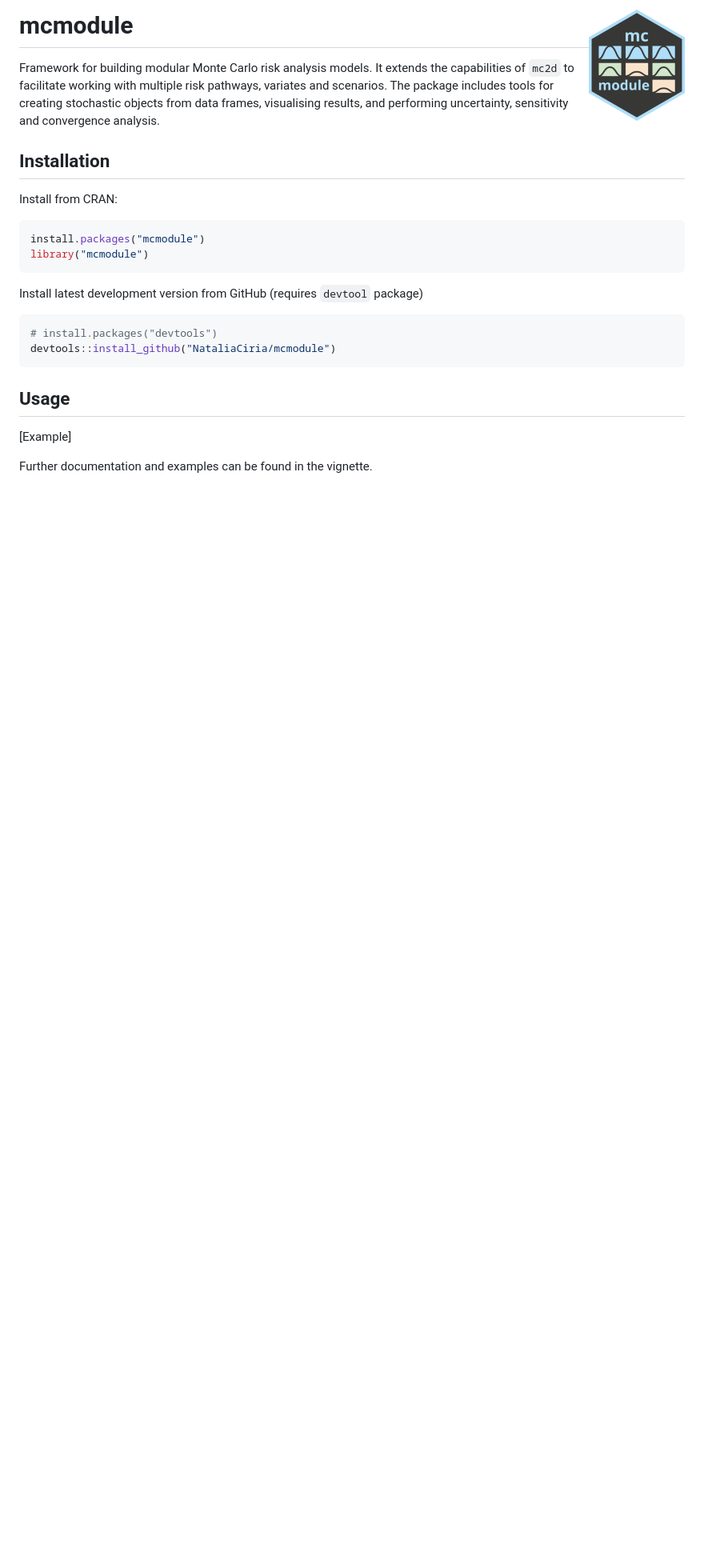
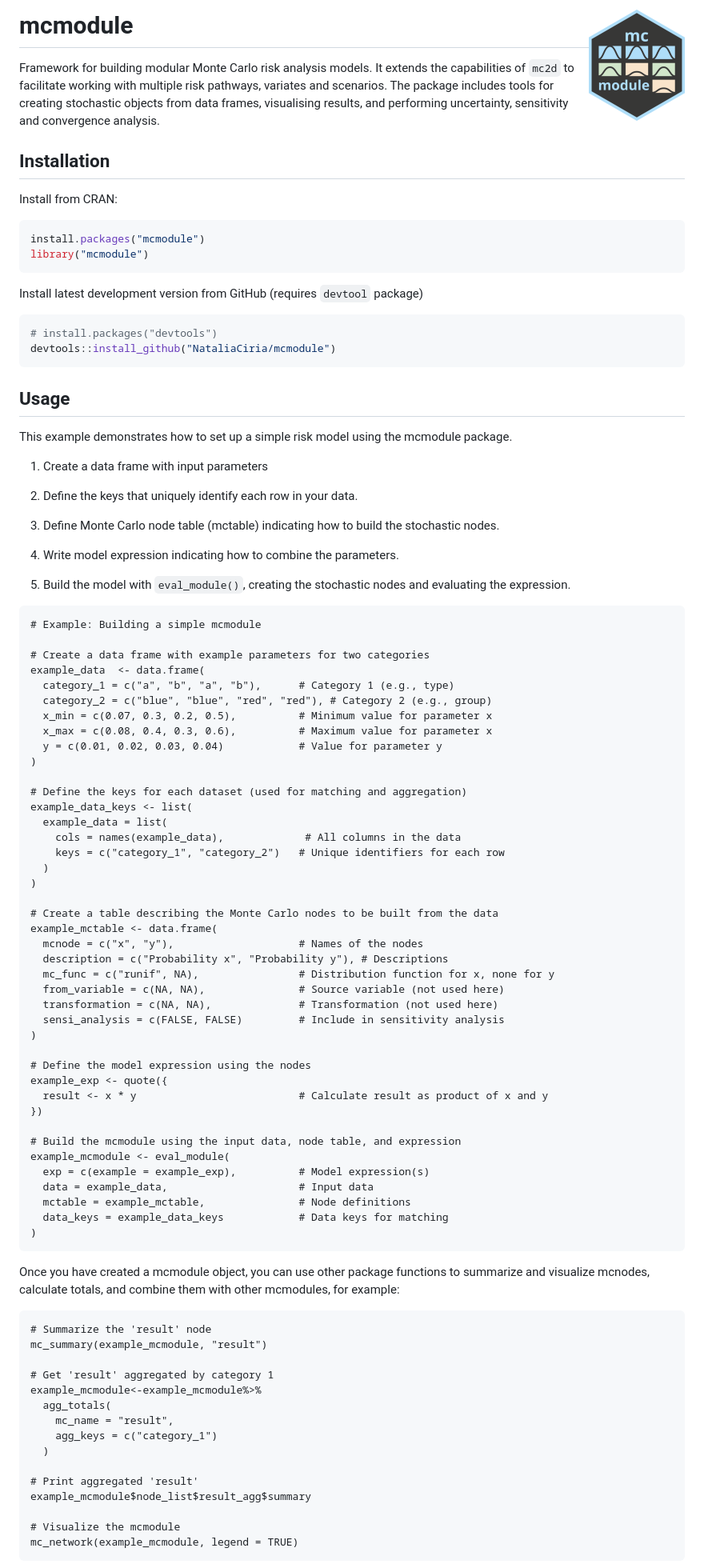
Before and after one commit to NataliaCiria/mcmodule, a Markdown page: README.md, the part around the change printed below. Shown: that part at 80% size. Rendered like a GitHub page; blank space fills up the shorter version.

Commit message:
Add use example to readme #5

````diff
--- a/README.md
+++ b/README.md
@@ -1,24 +1,98 @@
-# mcmodule <img src="man/figures/logo.png" align="right" height="139" alt="" />
+# mcmodule <img src="man/figures/logo.png" align="right" height="139"/>
+
 Framework for building modular Monte Carlo risk analysis models. It extends the capabilities of `mc2d` to facilitate working with multiple risk pathways, variates and scenarios. The package includes tools for creating stochastic objects from data frames, visualising results, and performing uncertainty, sensitivity and convergence analysis.
 
 ## Installation
 
 Install from CRAN:
 
-```r
+``` r
 install.packages("mcmodule")
 library("mcmodule")
 ```
 
 Install latest development version from GitHub (requires `devtool` package)
 
-```r
+``` r
 # install.packages("devtools")
 devtools::install_github("NataliaCiria/mcmodule")
 ```
 
 ## Usage
 
-[Example]
+This example demonstrates how to set up a simple risk model using the mcmodule package.
 
-Further documentation and examples can be found in the vignette.
+1.  Create a data frame with input parameters
+
+2.  Define the keys that uniquely identify each row in your data.
+
+3.  Define Monte Carlo node table (mctable) indicating how to build the stochastic nodes.
+
+4.  Write model expression indicating how to combine the parameters.
+
+5.  Build the model with `eval_module()`, creating the stochastic nodes and evaluating the expression.
+
+```{r}
+# Example: Building a simple mcmodule
+
+# Create a data frame with example parameters for two categories
+example_data  <- data.frame(
+  category_1 = c("a", "b", "a", "b"),      # Category 1 (e.g., type)
+  category_2 = c("blue", "blue", "red", "red"), # Category 2 (e.g., group)
+  x_min = c(0.07, 0.3, 0.2, 0.5),          # Minimum value for parameter x
+  x_max = c(0.08, 0.4, 0.3, 0.6),          # Maximum value for parameter x
+  y = c(0.01, 0.02, 0.03, 0.04)            # Value for parameter y
+)
+
+# Define the keys for each dataset (used for matching and aggregation)
+example_data_keys <- list(
+  example_data = list(
+    cols = names(example_data),             # All columns in the data
+    keys = c("category_1", "category_2")   # Unique identifiers for each row
+  )
+)
+
+# Create a table describing the Monte Carlo nodes to be built from the data
+example_mctable <- data.frame(
+  mcnode = c("x", "y"),                    # Names of the nodes
+  description = c("Probability x", "Probability y"), # Descriptions
+  mc_func = c("runif", NA),                # Distribution function for x, none for y
+  from_variable = c(NA, NA),               # Source variable (not used here)
+  transformation = c(NA, NA),              # Transformation (not used here)
+  sensi_analysis = c(FALSE, FALSE)         # Include in sensitivity analysis
+)
+
+# Define the model expression using the nodes
+example_exp <- quote({
+  result <- x * y                          # Calculate result as product of x and y
+})
+
+# Build the mcmodule using the input data, node table, and expression
+example_mcmodule <- eval_module(
+  exp = c(example = example_exp),          # Model expression(s)
+  data = example_data,                     # Input data
+  mctable = example_mctable,               # Node definitions
+  data_keys = example_data_keys            # Data keys for matching
+)
+```
+
+Once you have created a mcmodule object, you can use other package functions to summarize and visualize mcnodes, calculate totals, and combine them with other mcmodules, for example:
+
+```{r}
+# Summarize the 'result' node
+mc_summary(example_mcmodule, "result")
+
+# Get 'result' aggregated by category 1
+example_mcmodule<-example_mcmodule%>%
+  agg_totals(
+    mc_name = "result",
+    agg_keys = c("category_1")
+  )
+
+# Print aggregated 'result'
+example_mcmodule$node_list$result_agg$summary
+
+# Visualize the mcmodule
+mc_network(example_mcmodule, legend = TRUE)
+```
+
````
Also changed, not shown: other parts of README.md (+4 -2 lines), images/mc_network_example.png (added).
